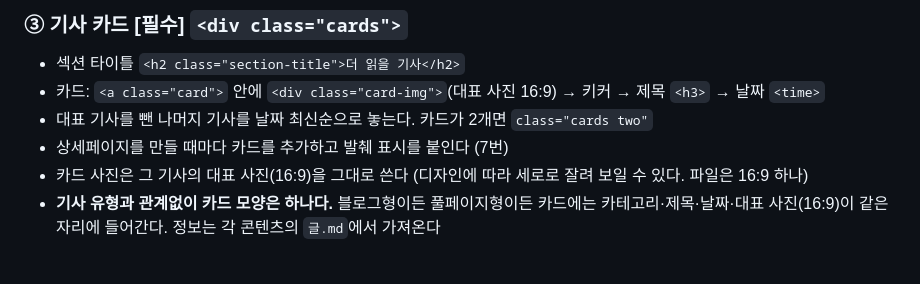
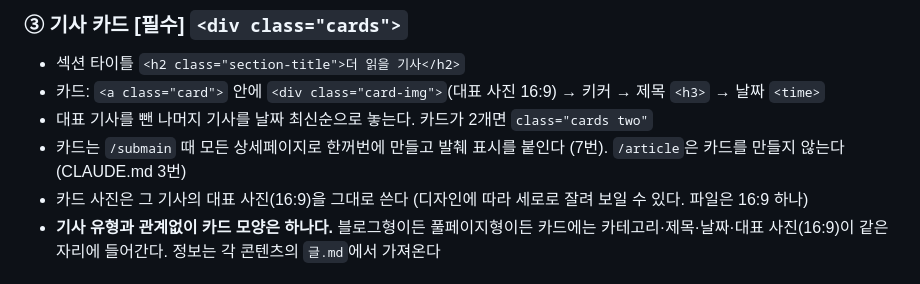
Before and after one commit to kwakyosong/lxwebzine, a Markdown page: 규칙/submain.md, the part around the change. GitHub-like rendering.

Commit message:
서브메인 규칙: 기사 카드는 /submain 때 한꺼번에 만든다 (/article은 카드를 만들지 않는다)
Co-Authored-By: Claude Opus 5.5 <noreply@anthropic.com>
Claude-Session: https://claude.ai/code/session_01LwNcMkCA23m2XZhyMBQ1Bg

```diff
--- a/규칙/submain.md
+++ b/규칙/submain.md
@@ -111,7 +111,7 @@ public/                ← 이 폴더 내용이 그대로 lxwebzine.hankyung.com
 - 섹션 타이틀 `<h2 class="section-title">더 읽을 기사</h2>`
 - 카드: `<a class="card">` 안에 `<div class="card-img">`(대표 사진 16:9) → 키커 → 제목 `<h3>` → 날짜 `<time>`
 - 대표 기사를 뺀 나머지 기사를 날짜 최신순으로 놓는다. 카드가 2개면 `class="cards two"`
-- 상세페이지를 만들 때마다 카드를 추가하고 발췌 표시를 붙인다 (7번)
+- 카드는 `/submain` 때 모든 상세페이지로 한꺼번에 만들고 발췌 표시를 붙인다 (7번). `/article`은 카드를 만들지 않는다 (CLAUDE.md 3번)
 - 카드 사진은 그 기사의 대표 사진(16:9)을 그대로 쓴다 (디자인에 따라 세로로 잘려 보일 수 있다. 파일은 16:9 하나)
 - **기사 유형과 관계없이 카드 모양은 하나다.** 블로그형이든 풀페이지형이든 카드에는 카테고리·제목·날짜·대표 사진(16:9)이 같은 자리에 들어간다. 정보는 각 콘텐츠의 `글.md`에서 가져온다
 
```
